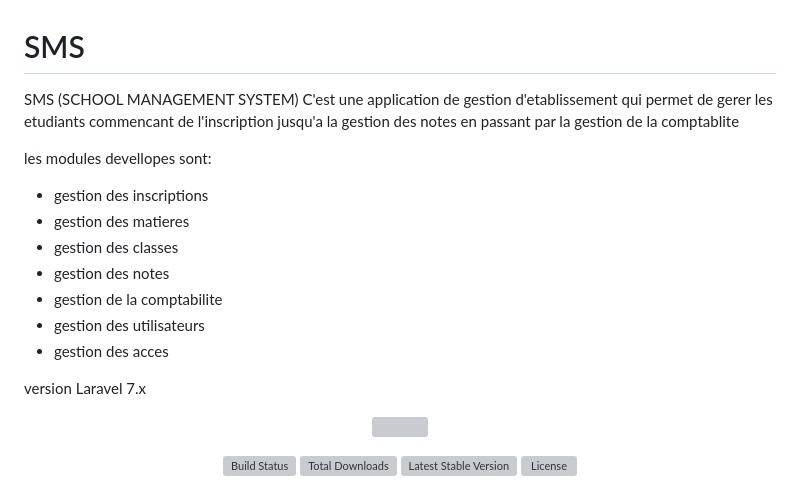
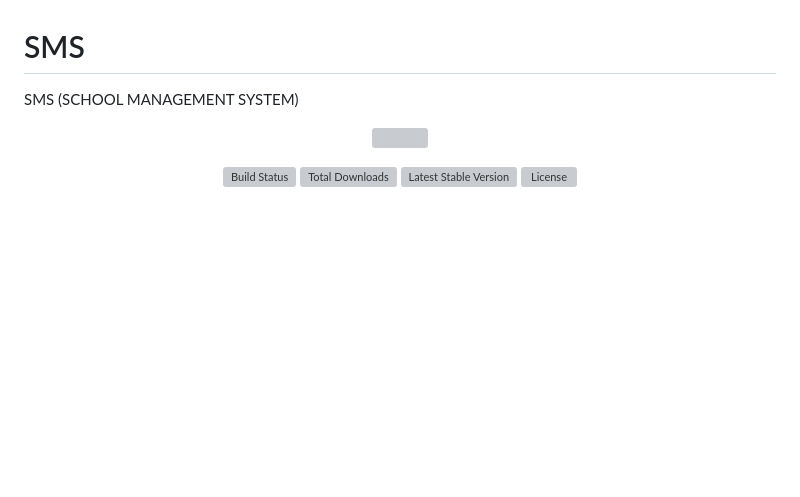
Before and after one commit to aragami-code/sms-school-management, a Markdown page: README.md, the part around the change. Drawn GitHub-style; blank space fills up the shorter version; grey boxes are pictures that could not be loaded.

```diff
--- a/README.md
+++ b/README.md
@@ -1,19 +1,5 @@
 # SMS
 SMS (SCHOOL MANAGEMENT SYSTEM)
-C'est une application de gestion d'etablissement qui permet de gerer les etudiants commencant de  l'inscription jusqu'a la gestion des notes
-en passant par la gestion de la comptablite
-
-les modules devellopes sont:
-
-* gestion des inscriptions
-* gestion des matieres
-* gestion des classes
-* gestion des notes
-* gestion de la comptabilite
-* gestion des utilisateurs
-* gestion des acces
-
-version Laravel 7.x
 
 
 <p align="center"><a href="https://laravel.com" target="_blank"><img src="https://raw.githubusercontent.com/laravel/art/master/logo-lockup/5%20SVG/2%20CMYK/1%20Full%20Color/laravel-logolockup-cmyk-red.svg" width="400"></a></p>
```
